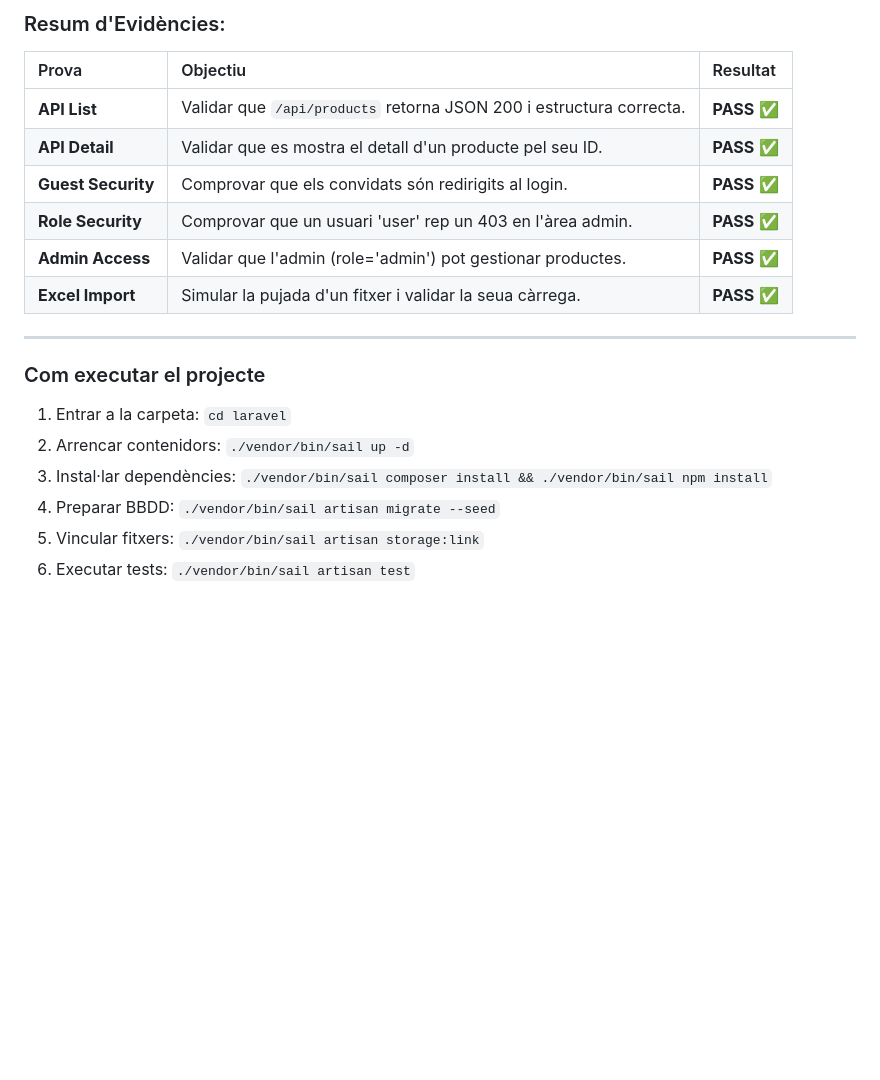
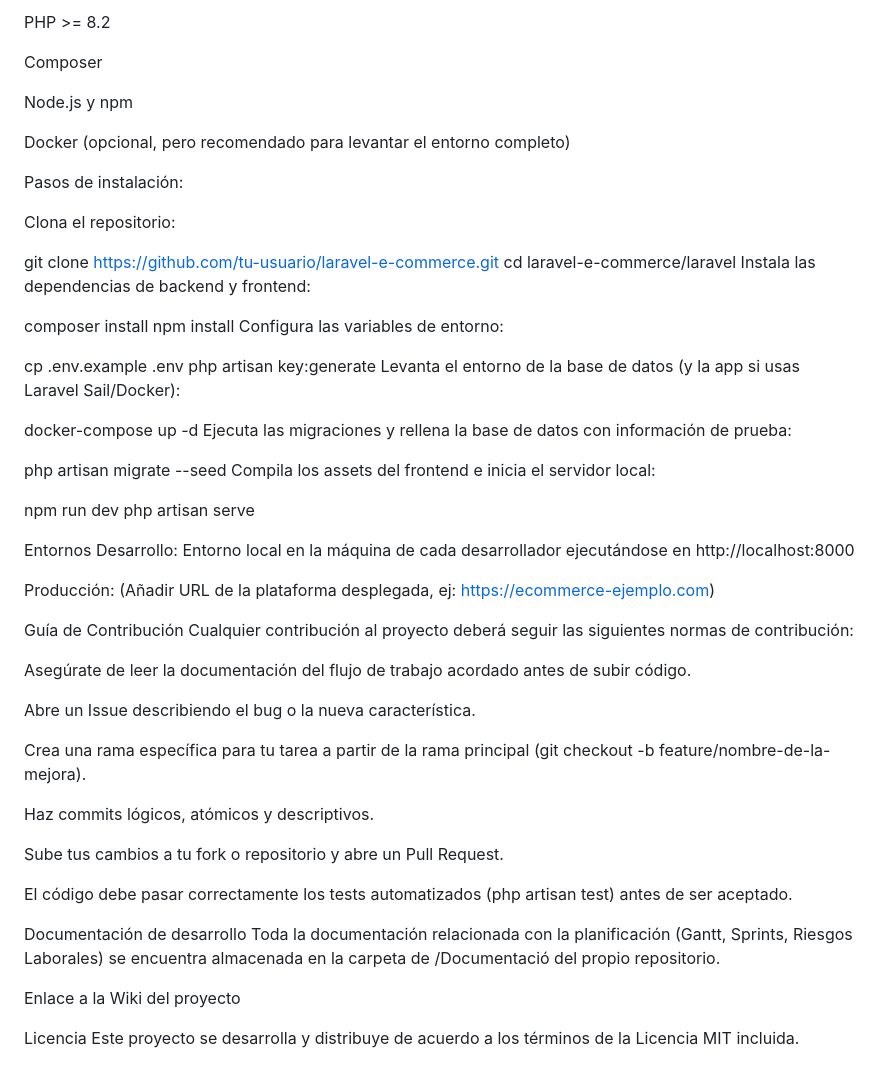
Before and after one commit to E-Commerce-Kike-Guillem/Laravel-E-Commerce, a Markdown page: README.md, the part around one of its changes. Drawn GitHub-style; blank space fills up the shorter version.

```diff
--- a/README.md
+++ b/README.md
@@ -45,20 +37,61 @@ S'ha validat la robustesa del sistema mitjançant tests de funcionalitat (Featur
 
-### Resum d'Evidències:
-| Prova | Objectiu | Resultat |
-| :--- | :--- | :--- |
-| **API List** | Validar que `/api/products` retorna JSON 200 i estructura correcta. | **PASS** ✅ |
-| **API Detail** | Validar que es mostra el detall d'un producte pel seu ID. | **PASS** ✅ |
-| **Guest Security** | Comprovar que els convidats són redirigits al login. | **PASS** ✅ |
-| **Role Security** | Comprovar que un usuari 'user' rep un 403 en l'àrea admin. | **PASS** ✅ |
-| **Admin Access** | Validar que l'admin (role='admin') pot gestionar productes. | **PASS** ✅ |
-| **Excel Import** | Simular la pujada d'un fitxer i validar la seua càrrega. | **PASS** ✅ |
+PHP >= 8.2
 
----
+Composer
 
-### Com executar el projecte
-1. Entrar a la carpeta: `cd laravel`
-2. Arrencar contenidors: `./vendor/bin/sail up -d`
-3. Instal·lar dependències: `./vendor/bin/sail composer install && ./vendor/bin/sail npm install`
-4. Preparar BBDD: `./vendor/bin/sail artisan migrate --seed`
-5. Vincular fitxers: `./vendor/bin/sail artisan storage:link`
-6. Executar tests: `./vendor/bin/sail artisan test`
+Node.js y npm
+
+Docker (opcional, pero recomendado para levantar el entorno completo)
+
+Pasos de instalación:
+
+Clona el repositorio:
+
+git clone https://github.com/tu-usuario/laravel-e-commerce.git
+cd laravel-e-commerce/laravel
+Instala las dependencias de backend y frontend:
+
+composer install
+npm install
+Configura las variables de entorno:
+
+cp .env.example .env
+php artisan key:generate
+Levanta el entorno de la base de datos (y la app si usas Laravel Sail/Docker):
+
+docker-compose up -d
+Ejecuta las migraciones y rellena la base de datos con información de prueba:
+
+php artisan migrate --seed
+Compila los assets del frontend e inicia el servidor local:
+
+npm run dev
+php artisan serve
+
+Entornos
+Desarrollo: Entorno local en la máquina de cada desarrollador ejecutándose en http://localhost:8000
+
+Producción: (Añadir URL de la plataforma desplegada, ej: https://ecommerce-ejemplo.com)
+
+Guía de Contribución
+Cualquier contribución al proyecto deberá seguir las siguientes normas de contribución:
+
+Asegúrate de leer la documentación del flujo de trabajo acordado antes de subir código.
+
+Abre un Issue describiendo el bug o la nueva característica.
+
+Crea una rama específica para tu tarea a partir de la rama principal (git checkout -b feature/nombre-de-la-mejora).
+
+Haz commits lógicos, atómicos y descriptivos.
+
+Sube tus cambios a tu fork o repositorio y abre un Pull Request.
+
+El código debe pasar correctamente los tests automatizados (php artisan test) antes de ser aceptado.
+
+Documentación de desarrollo
+Toda la documentación relacionada con la planificación (Gantt, Sprints, Riesgos Laborales) se encuentra almacenada en la carpeta de /Documentació del propio repositorio.
+
+Enlace a la Wiki del proyecto
+
+Licencia
+Este proyecto se desarrolla y distribuye de acuerdo a los términos de la Licencia MIT incluida.
```
Also changed, not shown: other parts of README.md (+27 -35 lines).
